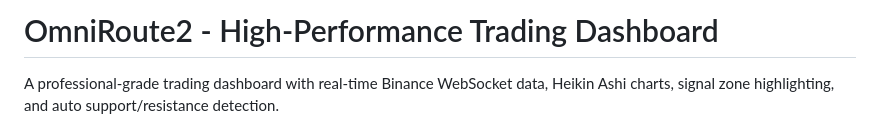
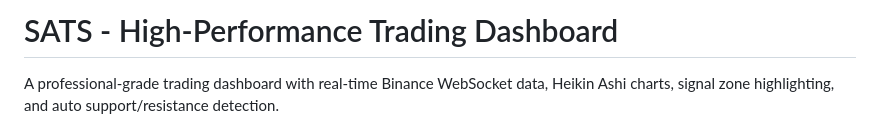
Before and after one commit to railos666x/9x-free-dashboard, a Markdown page: README.md, the part around the change. GitHub-like rendering.

Commit message:
Update project name from OmniRoute2 to SATS

```diff
--- a/README.md
+++ b/README.md
@@ -1,4 +1,4 @@
-# OmniRoute2 - High-Performance Trading Dashboard
+# SATS - High-Performance Trading Dashboard
 
 A professional-grade trading dashboard with real-time Binance WebSocket data, Heikin Ashi charts, signal zone highlighting, and auto support/resistance detection.
 
```
